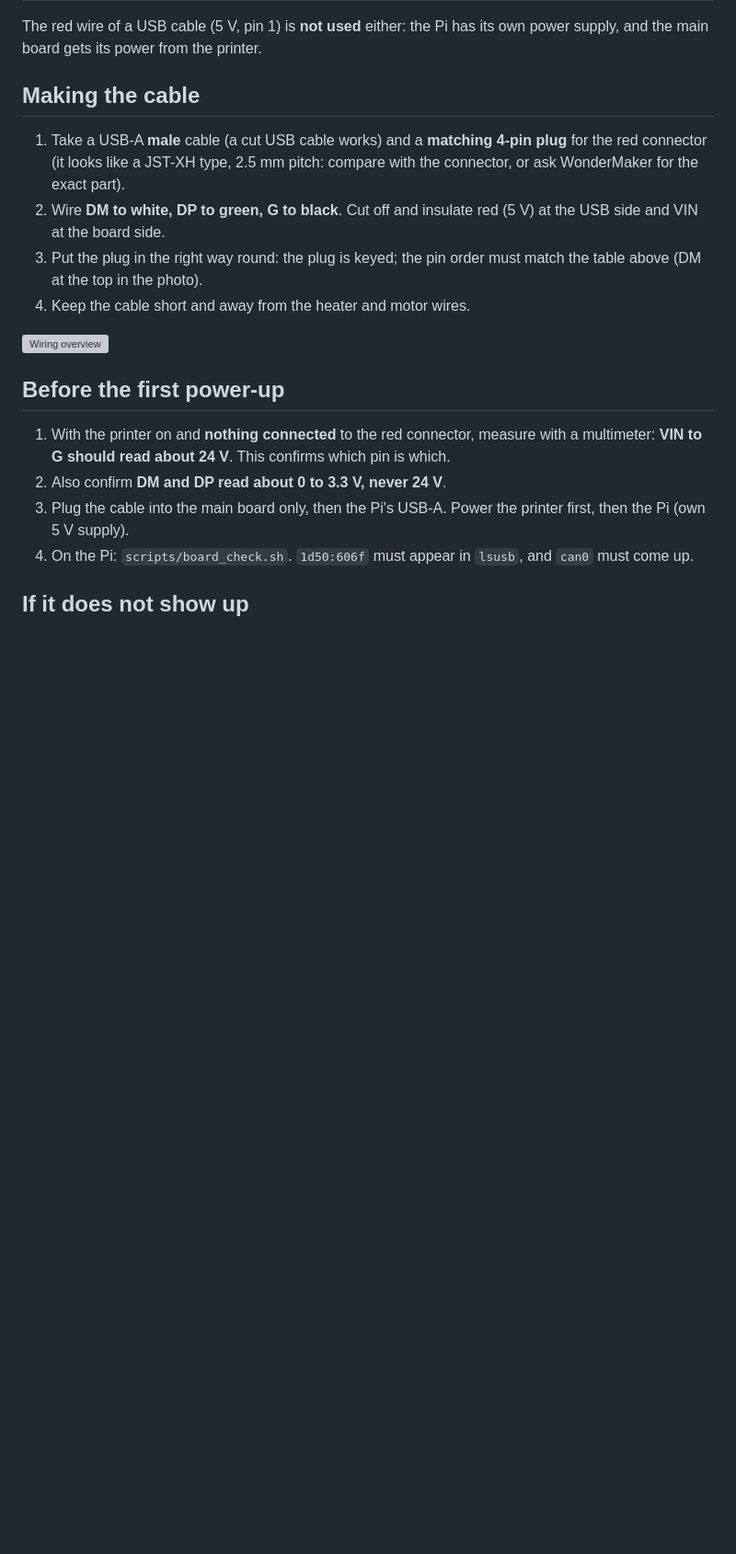
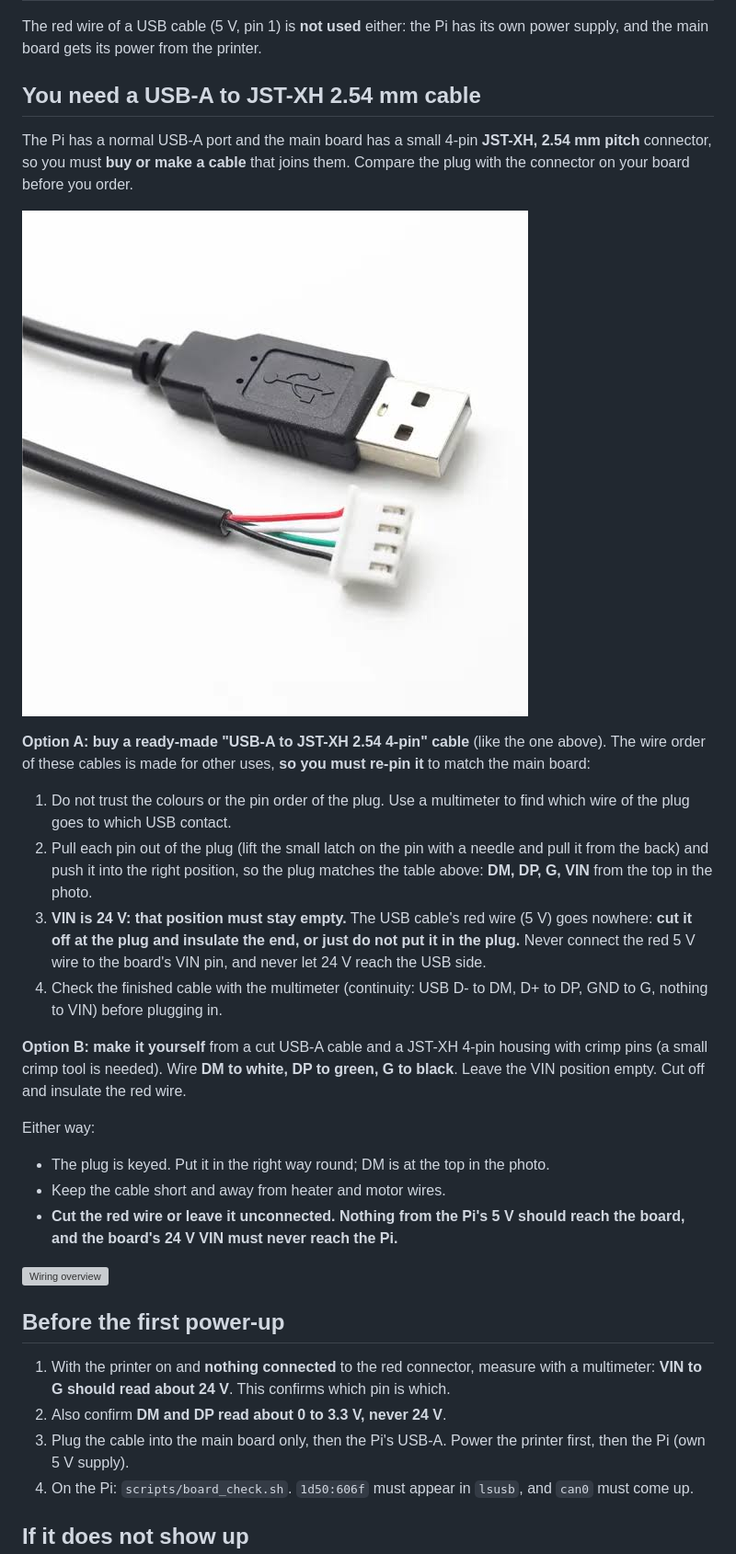
Before and after one commit to ducati1198/wm-ultra-rpi, a Markdown page: docs/WIRING.md, the part around the change. Shown at 92% size. Rendered like a GitHub page; pictures changed too: docs/img/cable-usb-a-to-jst-xh.jpg (added); blank space fills up the shorter version; grey boxes are pictures that could not be loaded.

```diff
--- a/docs/WIRING.md
+++ b/docs/WIRING.md
@@ -21,12 +21,26 @@ The four pins are printed on the board, top to bottom in the photo:
 
 The red wire of a USB cable (5 V, pin 1) is **not used** either: the Pi has its own power supply, and the main board gets its power from the printer.
 
-## Making the cable
+## You need a USB-A to JST-XH 2.54 mm cable
 
-1. Take a USB-A **male** cable (a cut USB cable works) and a **matching 4-pin plug** for the red connector (it looks like a JST-XH type, 2.5 mm pitch: compare with the connector, or ask WonderMaker for the exact part).
-2. Wire **DM to white, DP to green, G to black**. Cut off and insulate red (5 V) at the USB side and VIN at the board side.
-3. Put the plug in the right way round: the plug is keyed; the pin order must match the table above (DM at the top in the photo).
-4. Keep the cable short and away from the heater and motor wires.
+The Pi has a normal USB-A port and the main board has a small 4-pin **JST-XH, 2.54 mm pitch** connector, so you must **buy or make a cable** that joins them. Compare the plug with the connector on your board before you order.
+
+![USB-A to JST-XH 4-pin cable](img/cable-usb-a-to-jst-xh.jpg)
+
+**Option A: buy a ready-made "USB-A to JST-XH 2.54 4-pin" cable** (like the one above). The wire order of these cables is made for other uses, **so you must re-pin it** to match the main board:
+
+1. Do not trust the colours or the pin order of the plug. Use a multimeter to find which wire of the plug goes to which USB contact.
+2. Pull each pin out of the plug (lift the small latch on the pin with a needle and pull it from the back) and push it into the right position, so the plug matches the table above: **DM, DP, G, VIN** from the top in the photo.
+3. **VIN is 24 V: that position must stay empty.** The USB cable's red wire (5 V) goes nowhere: **cut it off at the plug and insulate the end, or just do not put it in the plug.** Never connect the red 5 V wire to the board's VIN pin, and never let 24 V reach the USB side.
+4. Check the finished cable with the multimeter (continuity: USB D- to DM, D+ to DP, GND to G, nothing to VIN) before plugging in.
+
+**Option B: make it yourself** from a cut USB-A cable and a JST-XH 4-pin housing with crimp pins (a small crimp tool is needed). Wire **DM to white, DP to green, G to black**. Leave the VIN position empty. Cut off and insulate the red wire.
+
+Either way:
+
+- The plug is keyed. Put it in the right way round; DM is at the top in the photo.
+- Keep the cable short and away from heater and motor wires.
+- **Cut the red wire or leave it unconnected. Nothing from the Pi's 5 V should reach the board, and the board's 24 V VIN must never reach the Pi.**
 
 ![Wiring overview](img/wiring.svg)
 
```
Also changed, not shown: README.md (+3 -1 lines), docs/img/fluidd-dashboard-no-ace.png (added).
